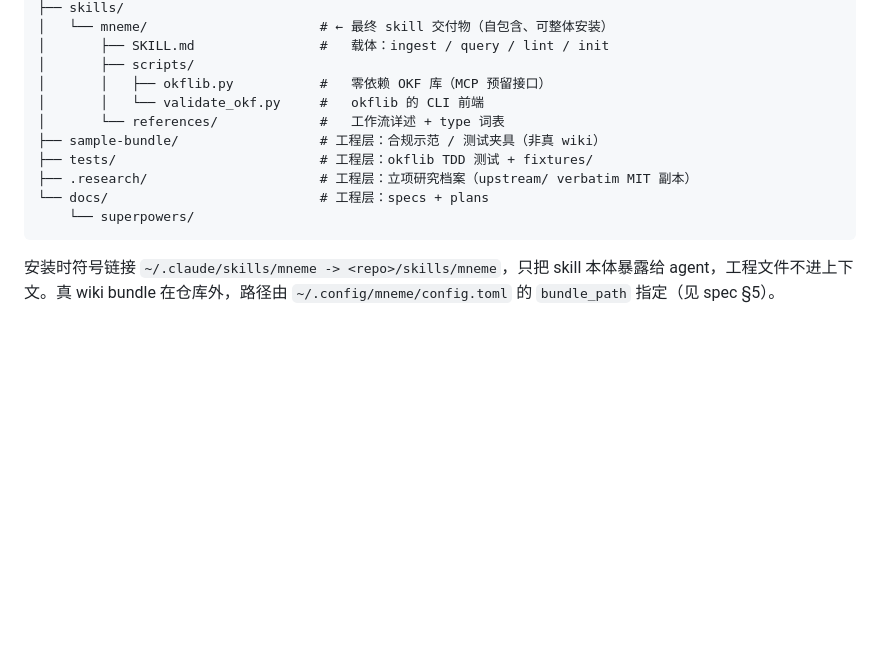
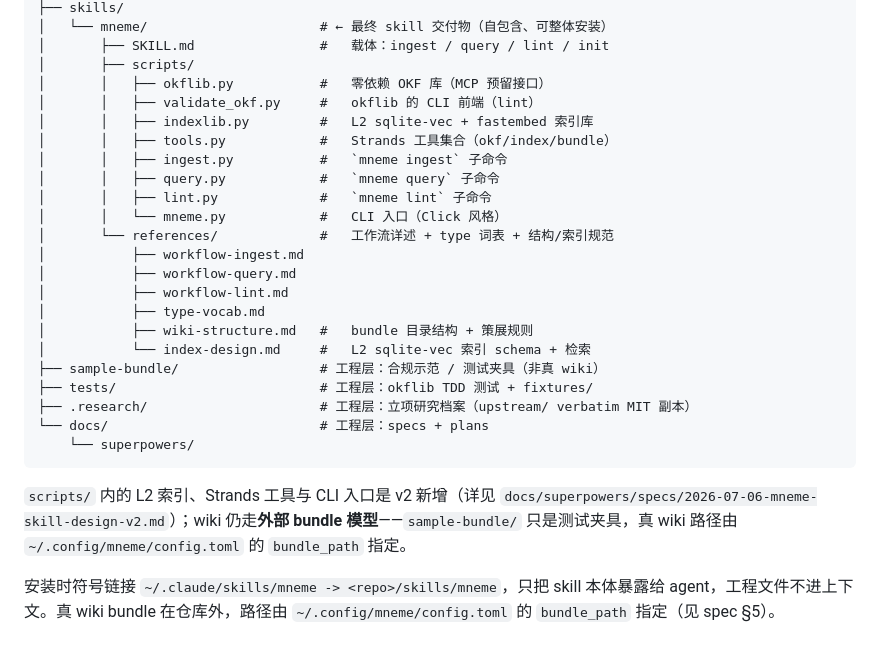
Before and after one commit to Scott1743/mneme, a Markdown page: CLAUDE.md, the part around the change. Rendered like a GitHub page; blank space fills up the shorter version.

Commit message:
docs: CLAUDE.md layout reflects v2 scripts + references
Co-Authored-By: Claude Fable 5 <noreply@anthropic.com>

````diff
--- a/CLAUDE.md
+++ b/CLAUDE.md
@@ -99,14 +99,28 @@ mneme/                              # 仓库根
 │       ├── SKILL.md                #   载体：ingest / query / lint / init
 │       ├── scripts/
 │       │   ├── okflib.py           #   零依赖 OKF 库（MCP 预留接口）
-│       │   └── validate_okf.py     #   okflib 的 CLI 前端
-│       └── references/             #   工作流详述 + type 词表
+│       │   ├── validate_okf.py     #   okflib 的 CLI 前端（lint）
+│       │   ├── indexlib.py         #   L2 sqlite-vec + fastembed 索引库
+│       │   ├── tools.py            #   Strands 工具集合（okf/index/bundle）
+│       │   ├── ingest.py           #   `mneme ingest` 子命令
+│       │   ├── query.py            #   `mneme query` 子命令
+│       │   ├── lint.py             #   `mneme lint` 子命令
+│       │   └── mneme.py            #   CLI 入口（Click 风格）
+│       └── references/             #   工作流详述 + type 词表 + 结构/索引规范
+│           ├── workflow-ingest.md
+│           ├── workflow-query.md
+│           ├── workflow-lint.md
+│           ├── type-vocab.md
+│           ├── wiki-structure.md   #   bundle 目录结构 + 策展规则
+│           └── index-design.md     #   L2 sqlite-vec 索引 schema + 检索
 ├── sample-bundle/                  # 工程层：合规示范 / 测试夹具（非真 wiki）
 ├── tests/                          # 工程层：okflib TDD 测试 + fixtures/
 ├── .research/                      # 工程层：立项研究档案（upstream/ verbatim MIT 副本）
 └── docs/                           # 工程层：specs + plans
     └── superpowers/
 ```
+
+`scripts/` 内的 L2 索引、Strands 工具与 CLI 入口是 v2 新增（详见 `docs/superpowers/specs/2026-07-06-mneme-skill-design-v2.md`）；wiki 仍走**外部 bundle 模型**——`sample-bundle/` 只是测试夹具，真 wiki 路径由 `~/.config/mneme/config.toml` 的 `bundle_path` 指定。
 
 安装时符号链接 `~/.claude/skills/mneme -> <repo>/skills/mneme`，只把 skill 本体暴露给 agent，工程文件不进上下文。真 wiki bundle 在仓库外，路径由 `~/.config/mneme/config.toml` 的 `bundle_path` 指定（见 spec §5）。
 
````
